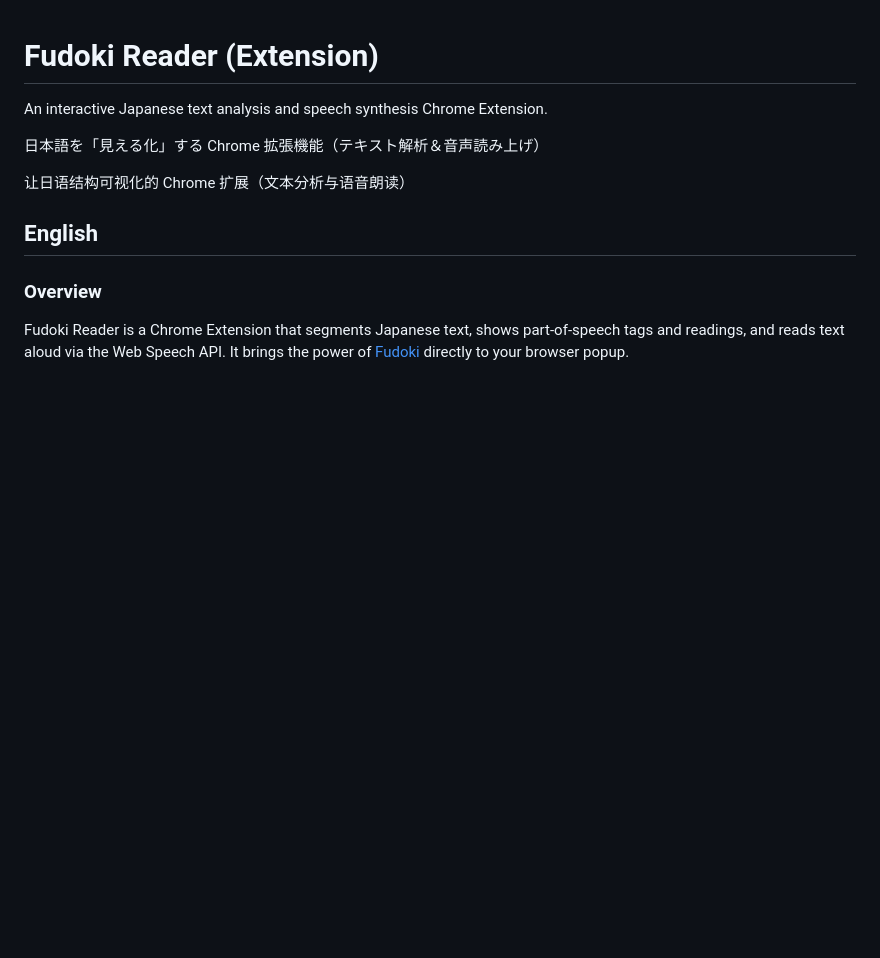
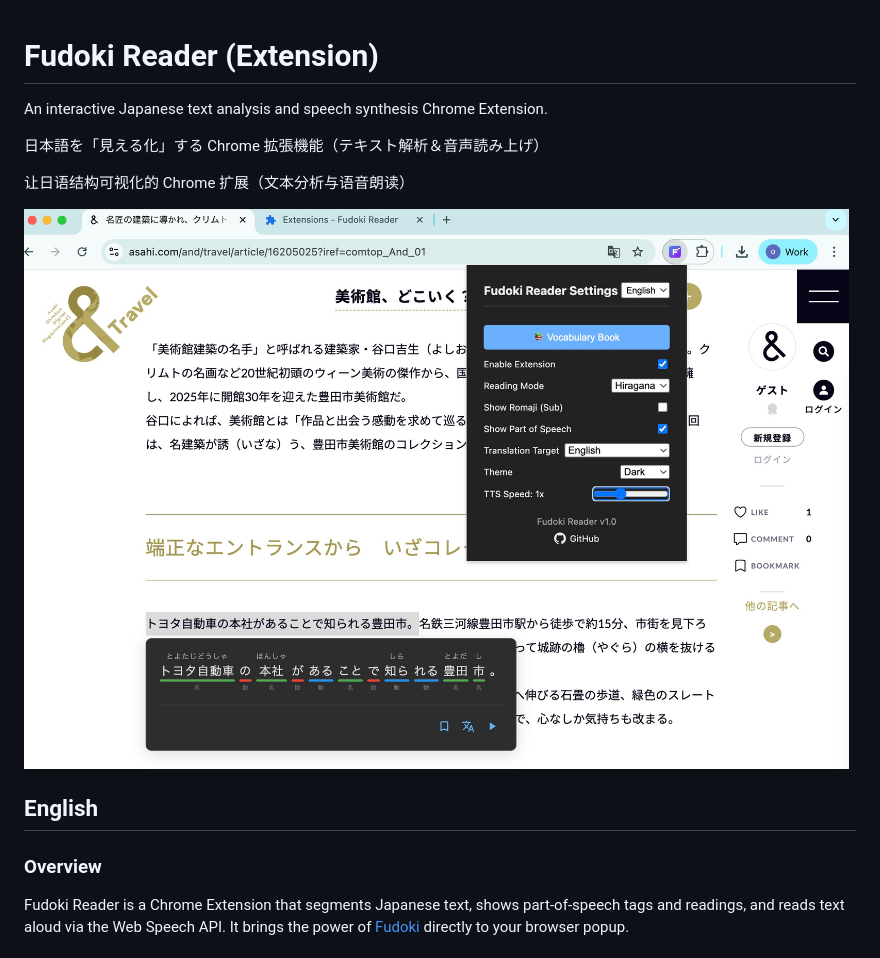
Before and after one commit to pursonc/Fudoki-Reader, a Markdown page: README.md, the part around the change. Drawn GitHub-style; pictures changed too: preview.jpg (added); blank space fills up the shorter version.

Commit message:
add preview screen

```diff
--- a/README.md
+++ b/README.md
@@ -5,6 +5,8 @@ An interactive Japanese text analysis and speech synthesis Chrome Extension.
 日本語を「見える化」する Chrome 拡張機能（テキスト解析＆音声読み上げ）
 
 让日语结构可视化的 Chrome 扩展（文本分析与语音朗读）
+
+![preview](preview.jpg)
 
 ## English
 
```
